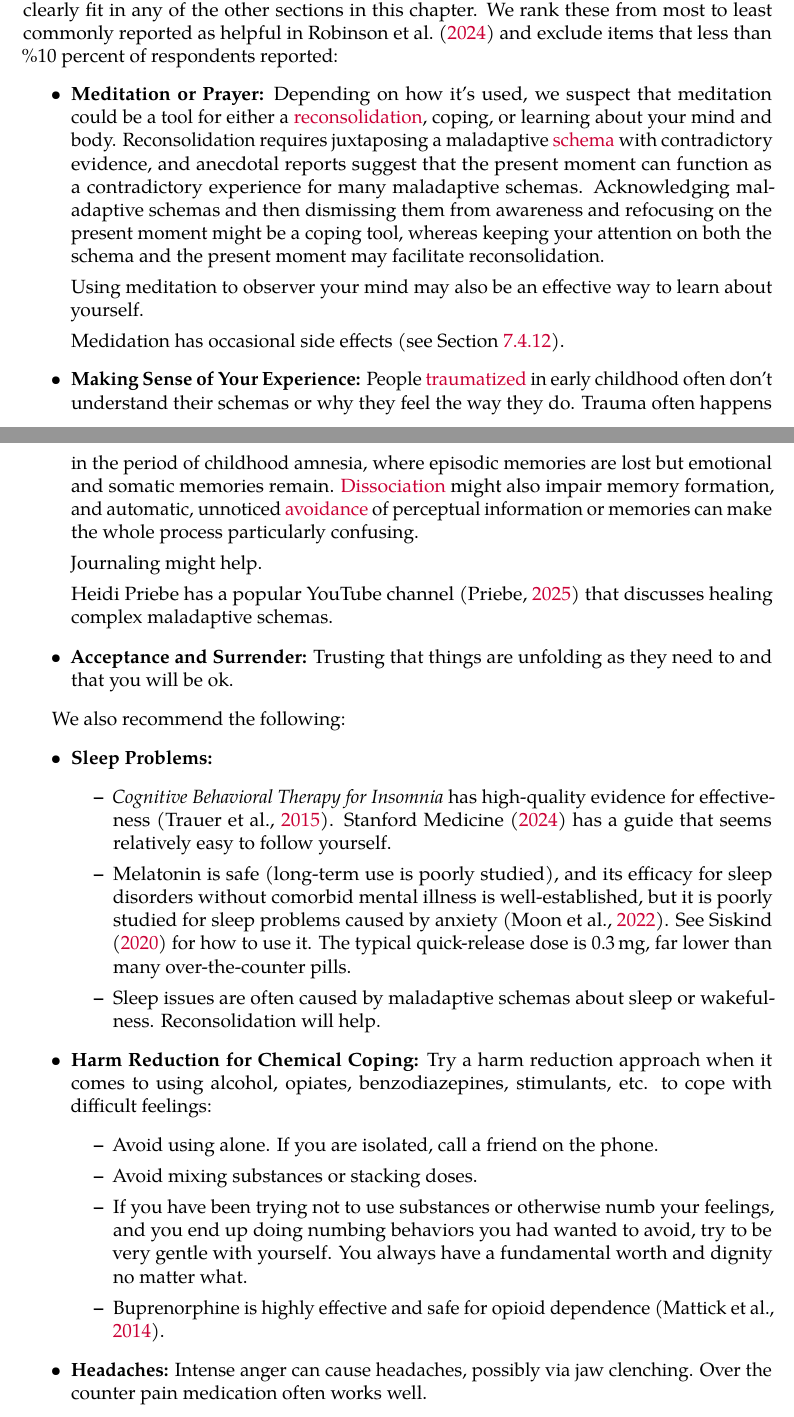
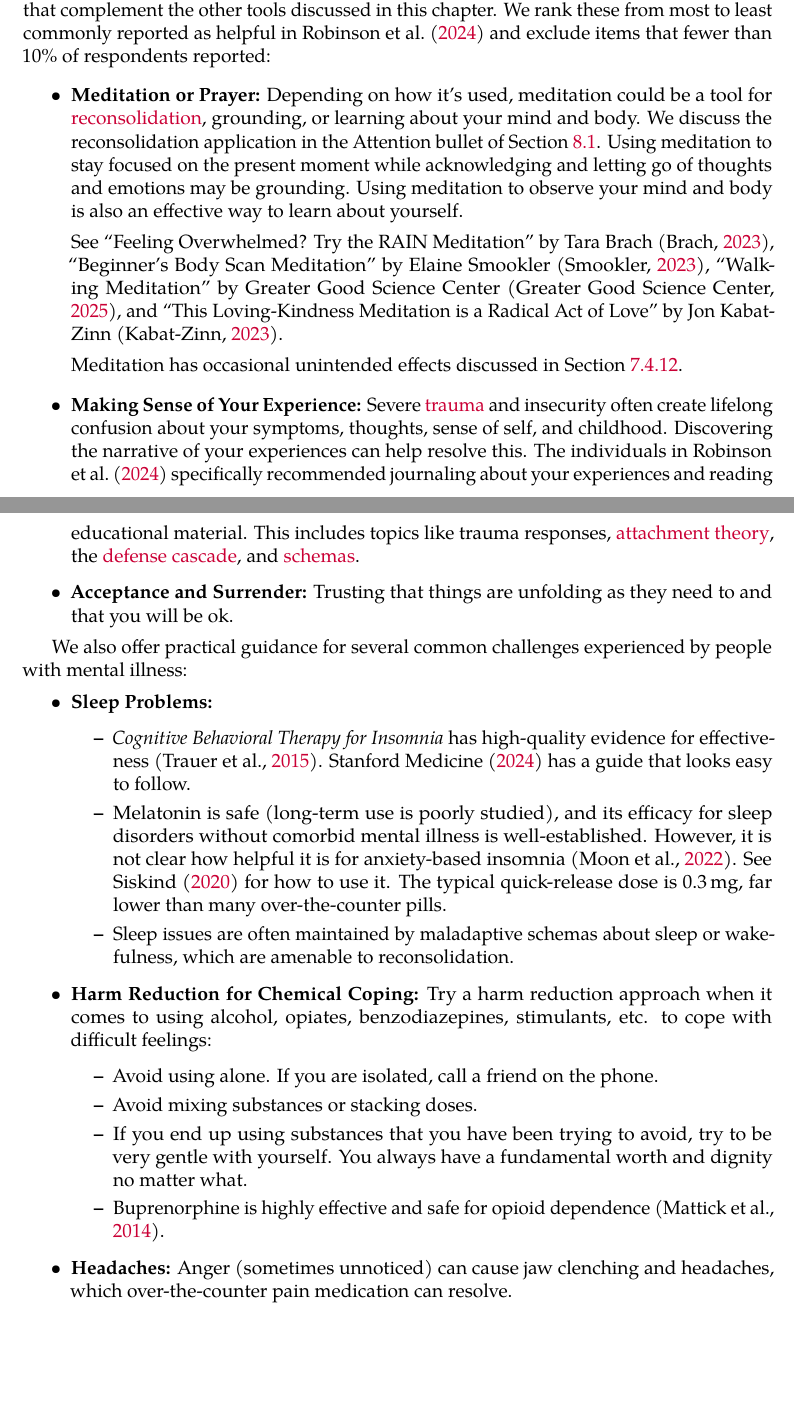
Before and after one commit to groeneveld/mdma-guide, a LaTeX thesis (paper.tex): two parts of pages 135 and 136 of 198 before the commit and two parts of pages 135 and 136 of 197 after it, joined at a grey line, cut so that both start at the same text, the shorter picture padded with empty space. The pictures show the PDF file Open MDMA.pdf that the author committed with the source.

Commit message:
Edited additional healing tools

```diff
--- a/paper.tex
+++ b/paper.tex
@@ -2290,40 +2287,36 @@ If you seek medical assessment from providers who don't specialize in psychedeli
 
 Finally, check whether your medicine is compatible with MDMA before doing another session (see \cref{sec:safety}).
 
-\section{[unedited] Uncategorized Healing Tools}
-\textcite{robinson2024coming,argyri2025practitioner} reported several healing tools that didn't clearly fit in any of the other sections in this chapter. We rank these from most to least commonly reported as helpful in \textcite{robinson2024coming} and exclude items that less than \%10 percent of respondents reported:
-\begin{itemize}
-    \item \textbf{Meditation or Prayer:} Depending on how it's used, we suspect that meditation could be a tool for either a reconsolidation, coping, or learning about your mind and body. Reconsolidation requires juxtaposing a maladaptive schema with contradictory evidence, and anecdotal reports suggest that the present moment can function as a contradictory experience for many maladaptive schemas. Acknowledging maladaptive schemas and then dismissing them from awareness and refocusing on the present moment might be a coping tool, whereas keeping your attention on both the schema and the present moment may facilitate reconsolidation.
-
-    Using meditation to observer your mind may also be an effective way to learn about yourself.
-
-    Medidation has occasional side effects (see \cref{selfinsight}).
-    \item \textbf{Making Sense of Your Experience:} People traumatized in early childhood often don't understand their schemas or why they feel the way they do. Trauma often happens in the period of childhood amnesia, where episodic memories are lost but emotional and somatic memories remain. Dissociation might also impair memory formation, and automatic, unnoticed avoidance of perceptual information or memories can make the whole process particularly confusing.
-
-    Journaling might help.
-
-    Heidi Priebe has a popular YouTube channel (\textcite{priebeYoutube}) that discusses healing complex maladaptive schemas.
+\section{Additional Healing Tools}
+\textcite{robinson2024coming,argyri2025practitioner} identified several additional healing tools that complement the other tools discussed in this chapter. We rank these from most to least commonly reported as helpful in \textcite{robinson2024coming} and exclude items that fewer than 10\% of respondents reported:
+\begin{itemize}
+    \item \textbf{Meditation or Prayer:} Depending on how it's used, meditation could be a tool for reconsolidation, grounding, or learning about your mind and body. We discuss the reconsolidation application in the Attention bullet of \cref{increasingAttention}. Using meditation to stay focused on the present moment while acknowledging and letting go of thoughts and emotions may be grounding. Using meditation to observe your mind and body is also an effective way to learn about yourself.
+
+    See \prosecite{rain}, \prosecite{bodyscan}, \prosecite{walkingMeditation}, and \prosecite{lkMeditation}.
+
+    Meditation has occasional unintended effects discussed in \cref{selfinsight}.
+    \item \textbf{Making Sense of Your Experience:} Severe trauma and insecurity often create lifelong confusion about your symptoms, thoughts, sense of self, and childhood. Discovering the narrative of your experiences can help resolve this. The individuals in \textcite{robinson2024coming} specifically recommended journaling about your experiences and reading educational material. This includes topics like trauma responses, attachment theory, the defense cascade, and schemas.
     \item \textbf{Acceptance and Surrender:} Trusting that things are unfolding as they need to and that you will be ok.
 \end{itemize}
 
-We also recommend the following:
+We also offer practical guidance for several common challenges experienced by people with mental illness:
 \begin{itemize}
     \item \textbf{Sleep Problems:}
     \begin{itemize}
-        \item \textit{Cognitive Behavioral Therapy for Insomnia} has high-quality evidence for effectiveness~\cite{trauerCBTI}. \textcite{stanfordSleep} has a guide that seems relatively easy to follow yourself.
-        \item Melatonin is safe (long-term use is poorly studied), and its efficacy for sleep disorders without comorbid mental illness is well-established, but it is poorly studied for sleep problems caused by anxiety~\cite{moon2022role}. See \textcite{scottMelatonin} for how to use it. The typical quick-release dose is 0.3\,mg, far lower than many over-the-counter pills.
-        \item Sleep issues are often caused by maladaptive schemas about sleep or wakefulness. Reconsolidation will help.
+        \item \textit{Cognitive Behavioral Therapy for Insomnia} has high-quality evidence for effectiveness~\cite{trauerCBTI}. \textcite{stanfordSleep} has a guide that looks easy to follow.
+        \item Melatonin is safe (long-term use is poorly studied), and its efficacy for sleep disorders without comorbid mental illness is well-established. However, it is not clear how helpful it is for anxiety-based insomnia~\cite{moon2022role}. See \textcite{scottMelatonin} for how to use it. The typical quick-release dose is 0.3\,mg, far lower than many over-the-counter pills.
+        \item Sleep issues are often maintained by maladaptive schemas about sleep or wakefulness, which are amenable to reconsolidation.
     \end{itemize}
     \writtenByDay{
     \item \textbf{Harm Reduction for Chemical Coping:} Try a harm reduction approach when it comes to using alcohol, opiates, benzodiazepines, stimulants, etc. to cope with difficult feelings:
     \begin{itemize}
         \item Avoid using alone. If you are isolated, call a friend on the phone.
         \item Avoid mixing substances or stacking doses.
-        \item If you have been trying not to use substances or otherwise numb your feelings, and you end up doing numbing behaviors you had wanted to avoid, try to be very gentle with yourself. You always have a fundamental worth and dignity no matter what.
+        \item If you end up using substances that you have been trying to avoid, try to be very gentle with yourself. You always have a fundamental worth and dignity no matter what.
         \item Buprenorphine is highly effective and safe for opioid dependence~\cite{Mattickbuprenorphine}.
     \end{itemize}
     }
-    \item \textbf{Headaches:} Intense anger can cause headaches, possibly via jaw clenching. Over the counter pain medication often works well.
+    \item \textbf{Headaches:} Anger (sometimes unnoticed) can cause jaw clenching and headaches, which over-the-counter pain medication can resolve.
 \end{itemize}
 
 \section{[unedited] [need to cite better] Making Positive Life Changes}
```
Also changed, not shown: unused_text.txt (+10 -0 lines), Open MDMA.pdf, paper.tex (13 more changed lines), 1 other file.
